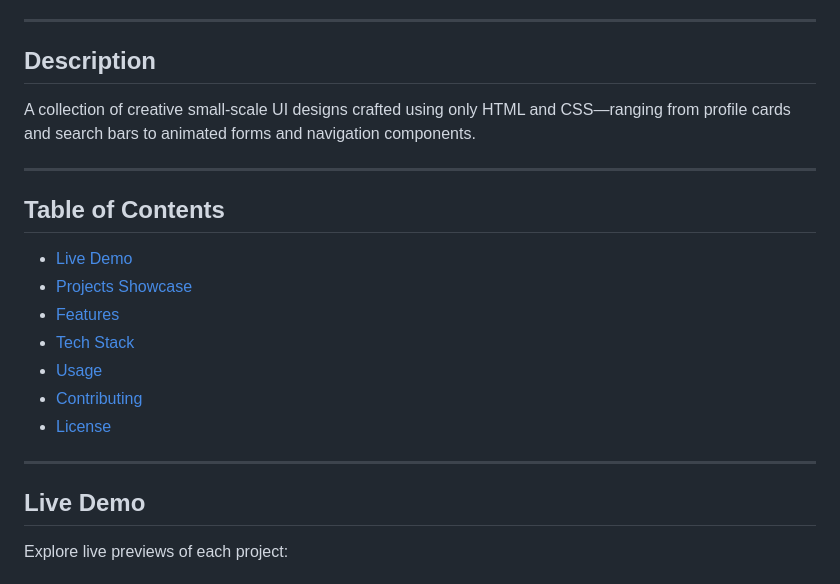
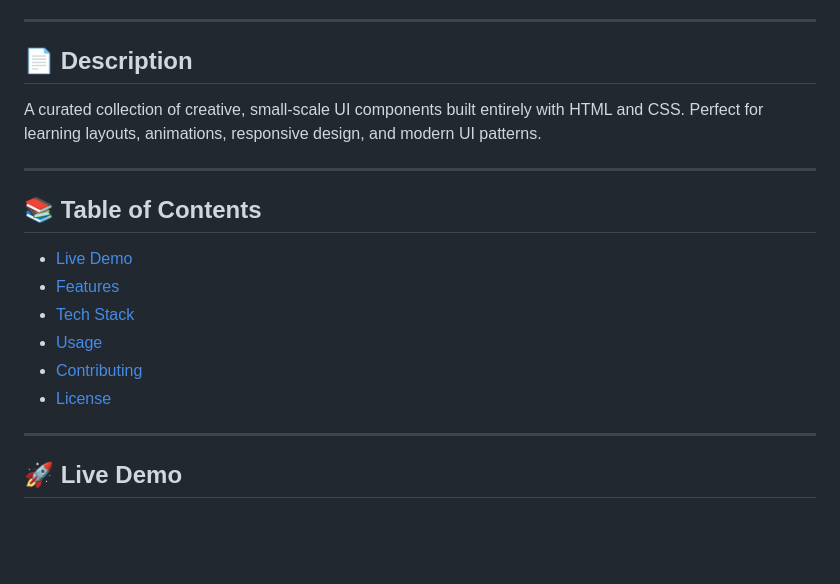
Before and after one commit to MD-Sabbir-Hossain-Alif/HTML-CSS, a Markdown page: README.md, the part around the change printed below. GitHub-like rendering; blank space fills up the shorter version.

```diff
--- a/README.md
+++ b/README.md
@@ -6,14 +14,15 @@
 
 ---
 
-##  Description
-A collection of creative small-scale UI designs crafted using only HTML and CSS—ranging from profile cards and search bars to animated forms and navigation components.
+## 📄 Description
+
+A curated collection of creative, small-scale UI components built entirely with HTML and CSS. Perfect for learning layouts, animations, responsive design, and modern UI patterns.
 
 ---
 
-##  Table of Contents
+## 📚 Table of Contents
+
 - [Live Demo](#live-demo)
-- [Projects Showcase](#projects-showcase)
 - [Features](#features)
 - [Tech Stack](#tech-stack)
 - [Usage](#usage)
@@ -22,6 +31,5 @@ A collection of creative small-scale UI designs crafted using only HTML and CSS
 
 ---
 
-##  Live Demo
-Explore live previews of each project:
+## 🚀 Live Demo
 
```
Also changed, not shown: other parts of README.md (+68 -59 lines).
